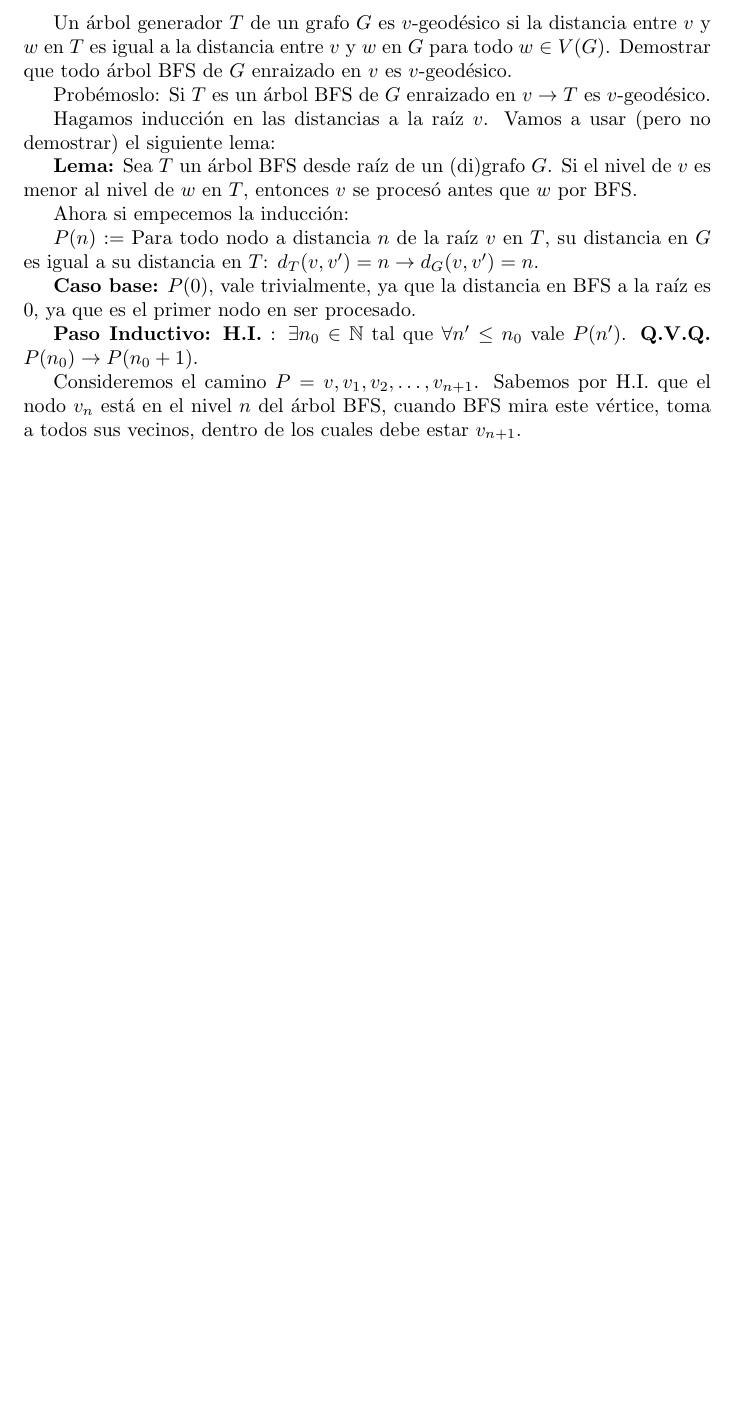
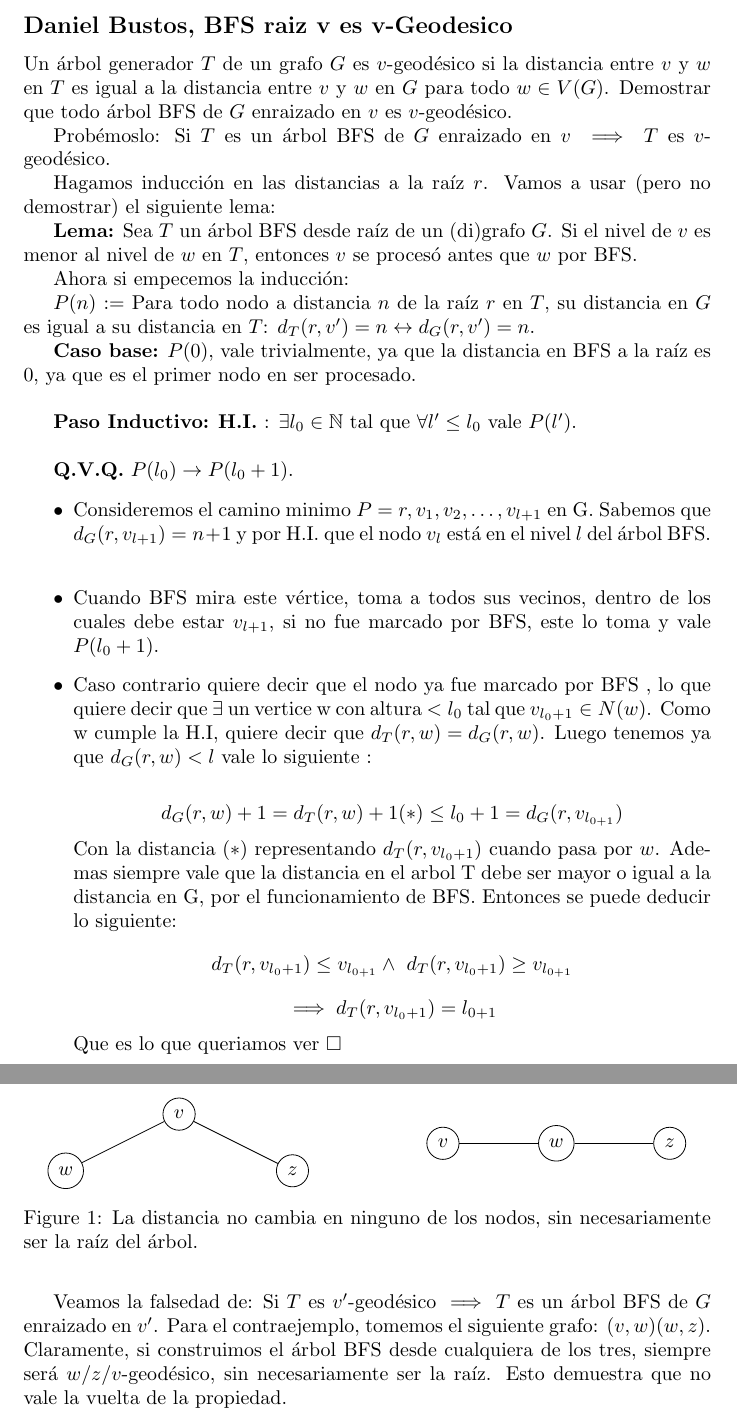
Before and after one commit to Dani-Bustos/Algo3-TecnicasA, a LaTeX document (P4 : Recorridos y Árboles/Ej5vGeodesico.tex): part of the page before the commit and two parts of pages 1 and 2 of 2 after it, the two joined at a grey line, cut at the place of the change, the shorter picture padded with empty space. Compiled offline with pdfLaTeX.

Commit message:
Ejercicio 5 terminado

```diff
--- a/P4 : Recorridos y Árboles/Ej5vGeodesico.tex
+++ b/P4 : Recorridos y Árboles/Ej5vGeodesico.tex
@@ -2,27 +2,77 @@
 \usepackage[utf8]{inputenc}
 \usepackage{amsmath}
 \usepackage{amssymb}
+\usepackage{tikz}
 
 \begin{document}
-
+\subsection*{Daniel Bustos, BFS raiz v es v-Geodesico}
 Un árbol generador $T$ de un grafo $G$ es $v$-geodésico si la distancia entre $v$ y $w$ en $T$ es igual a la distancia entre $v$ y $w$ en $G$ para todo $w \in V(G)$. Demostrar que todo árbol BFS de $G$ enraizado en $v$ es $v$-geodésico.
 
-Probémoslo: Si $T$ es un árbol BFS de $G$ enraizado en $v \rightarrow T$ es $v$-geodésico.
+Probémoslo: Si $T$ es un árbol BFS de $G$ enraizado en $v\implies T$ es $v$-geodésico.
 
-Hagamos inducción en las distancias a la raíz $v$. Vamos a usar (pero no demostrar) el siguiente lema:
+Hagamos inducción en las distancias a la raíz $r$. Vamos a usar (pero no demostrar) el siguiente lema:
 
 \textbf{Lema:} Sea $T$ un árbol BFS desde raíz de un (di)grafo $G$. Si el nivel de $v$ es menor al nivel de $w$ en $T$, entonces $v$ se procesó antes que $w$ por BFS.
 
 Ahora si empecemos la inducción:
 
-$P(n)$ := Para todo nodo a distancia $n$ de la raíz $v$ en $T$, su distancia en $G$ es igual a su distancia en $T$: $d_T(v,v') = n \rightarrow d_G(v,v') = n$.
+$P(n)$ := Para todo nodo a distancia $n$ de la raíz $r$ en $T$, su distancia en $G$ es igual a su distancia en $T$: $d_T(r,v') = n \leftrightarrow d_G(r,v') = n$.
 
-\textbf{Caso base:} $P(0)$, vale trivialmente, ya que la distancia en BFS a la raíz es $0$, ya que es el primer nodo en ser procesado.
+\textbf{Caso base:} $P(0)$, vale trivialmente, ya que la distancia en BFS a la raíz es $0$, ya que es el primer nodo en ser procesado.\\
 
 \textbf{Paso Inductivo:}
-\textbf{H.I.} : $\exists n_0 \in \mathbb{N}$ tal que $\forall n' \leq n_0$ vale $P(n')$.
-\textbf{Q.V.Q.} $P(n_0) \rightarrow P(n_0 + 1)$.
+\textbf{H.I.} : $\exists l_0 \in \mathbb{N}$ tal que $\forall l' \leq l_0$ vale $P(l')$.\\
 
-Consideremos el camino $P = v,v_1,v_2,\ldots,v_{n+1}$. Sabemos por H.I. que el nodo $v_n$ está en el nivel $n$ del árbol BFS, cuando BFS mira este vértice, toma a todos sus vecinos, dentro de los cuales debe estar $v_{n+1}$.
+\textbf{Q.V.Q.} $P(l_0) \rightarrow P(l_0 + 1)$.
+\begin{itemize}
+
+\item Consideremos el camino minimo $P = r,v_1,v_2,\ldots,v_{l+1}$ en G. Sabemos que $d_G(r,v_{l+1}) = n + 1$ y  por H.I. que el nodo $v_l$ está en el nivel $l$ del árbol BFS.\\
+
+\item Cuando BFS mira este vértice, toma a todos sus vecinos, dentro de los cuales debe estar $v_{l+1}$, si no fue marcado por BFS, este lo toma y vale $P(l_0 + 1)$.
+\item Caso contrario quiere decir que el nodo ya fue marcado por BFS , lo que quiere decir que $\exists$ un vertice w con altura $< l_0$ tal que $v_{l_0+1} \in N(w)$. Como w cumple la H.I, quiere decir que $d_T(r,w) = d_G(r,w)$. Luego tenemos ya que $d_G(r,w) < l $ vale lo siguiente :
+
+\[d_G(r,w) + 1 = d_T(r,w) + 1 (*) \leq l_0 + 1 = d_G(r,v_{l_{0 + 1}} )\]
+Con la distancia $(*)$ representando $d_T(r,v_{l_0 + 1})$ cuando pasa por $w$.
+Ademas siempre vale que la distancia en el arbol T debe ser mayor o igual a la distancia en G, por el funcionamiento de BFS.
+Entonces se puede deducir lo siguiente:
+    \[d_T(r,v_{l_0 + 1}) \leq v_{l_{0 + 1 }} \land  \ d_T(r,v_{l_0 + 1}) \geq v_{l_{0 + 1 }}    \]
+    \[ \implies d_T(r,v_{l_0 + 1}) = l_{0 + 1 }\]
+Que es lo que queriamos ver $\square$
+
+
+\end{itemize}
+
+Veamos la falsedad de: Si \( T \) es \( v' \)-geodésico \(\implies\) \( T \) es un árbol BFS de \( G \) enraizado en \( v' \). Para el contraejemplo, tomemos el siguiente grafo: \( (v,w)(w,z) \). Claramente, si construimos el árbol BFS desde cualquiera de los tres, siempre será \( w/z/v \)-geodésico, sin necesariamente ser la raíz. Esto demuestra que no vale la vuelta de la propiedad.
+
+\begin{figure}
+    \centering
+    \begin{minipage}{0.45\textwidth}
+        \centering
+        \begin{tikzpicture}
+            \node[circle,draw] (v1) at (0,1) {$v$};
+            \node[circle,draw] (w1) at (-2,0) {$w$};
+            \node[circle,draw] (z1) at (2,0) {$z$};
+
+            \draw (v1) -- (w1);
+            \draw (v1) -- (z1);
+        \end{tikzpicture}
+
+    \end{minipage}
+    \hfill
+    \begin{minipage}{0.45\textwidth}
+        \centering
+        \begin{tikzpicture}
+            \node[circle,draw] (v2) at (0,0) {$v$};
+            \node[circle,draw] (w2) at (2,0) {$w$};
+            \node[circle,draw] (z2) at (4,0) {$z$};
+
+            \draw (v2) -- (w2);
+            \draw (w2) -- (z2);
+        \end{tikzpicture}
+
+    \end{minipage}
+     \caption{La distancia no cambia en ninguno de los nodos, sin necesariamente ser la raíz del árbol.}
+\end{figure}
+
 
 \end{document}
```
Also changed, not shown: P4 : Recorridos y Árboles/Ej5BFSV-Geodesico.pdf (added), P4 : Recorridos y Árboles/Ej5vGeodesico.pdf (deleted).
